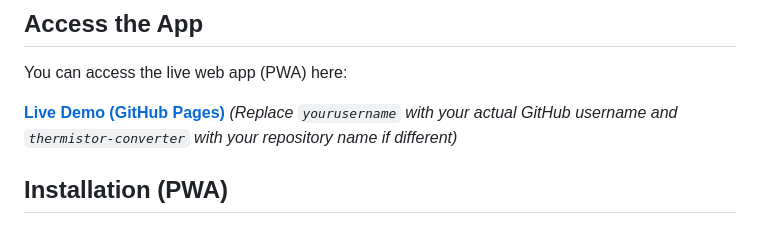
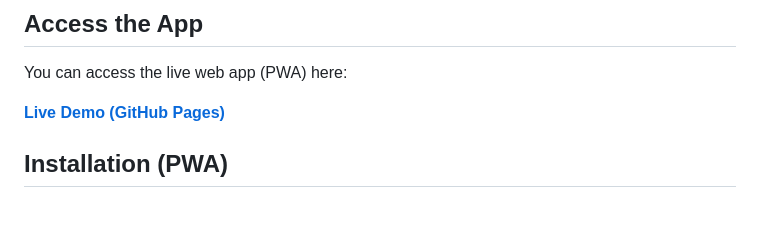
Before and after one commit to Jay297-dev/thermistor-converter, a Markdown page: README.md, the part around the change. GitHub-like rendering.

```diff
--- a/README.md
+++ b/README.md
@@ -57,8 +57,7 @@ _Note: For higher precision over wide temperature ranges, the full Steinhart-Har
 
 You can access the live web app (PWA) here:
 
-[**Live Demo (GitHub Pages)**](https://yourusername.github.io/thermistor-converter/)
-*(Replace `yourusername` with your actual GitHub username and `thermistor-converter` with your repository name if different)*
+[**Live Demo (GitHub Pages)**](https://jay297-dev.github.io/thermistor-converter/)
 
 ## Installation (PWA)
 
```
